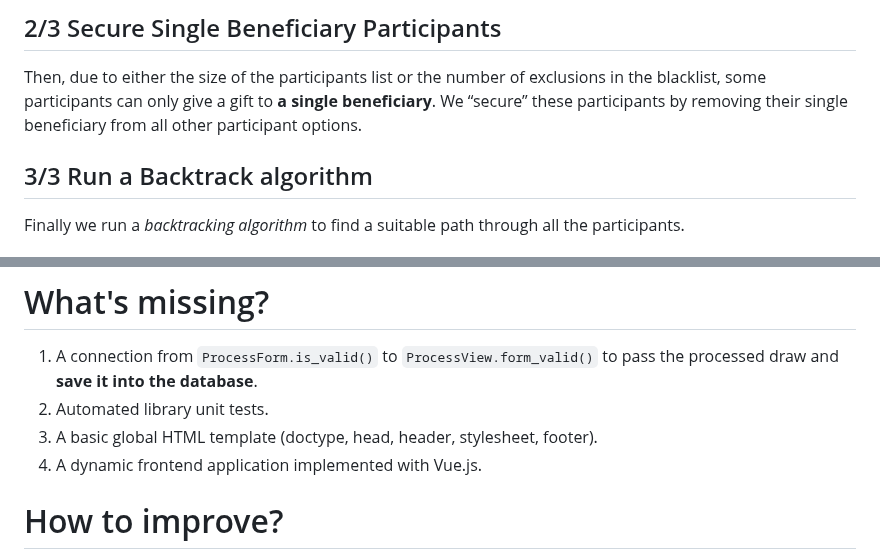
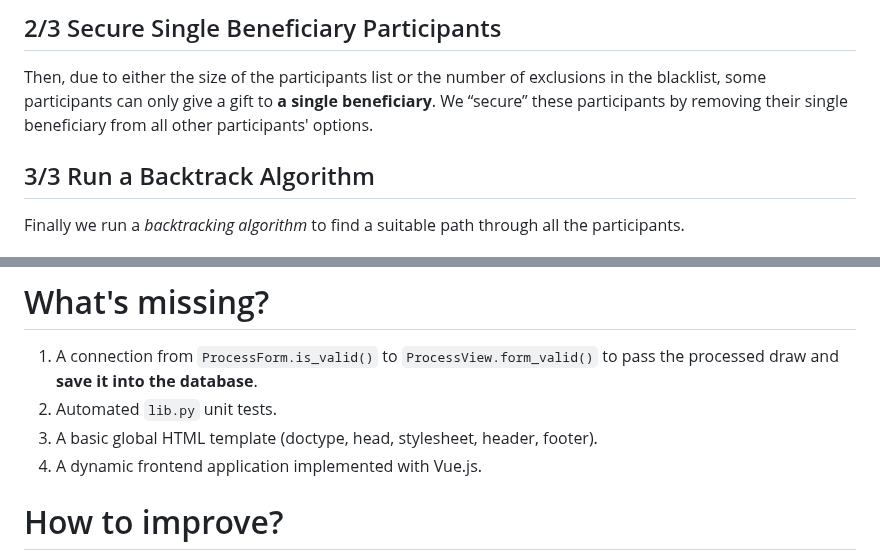
Before and after one commit to LucDachary/akeneo-secret-santa, a Markdown page: README.md, 2 parts joined by grey strips. Rendered like a GitHub page.

```diff
--- a/README.md
+++ b/README.md
@@ -41,10 +41,10 @@ classDiagram
 ## 2/3 Secure Single Beneficiary Participants
 Then, due to either the size of the participants list or the number of exclusions in the blacklist,
 some participants can only give a gift to __a single beneficiary__.
-We “secure” these participants by removing their single beneficiary from all other participant
+We “secure” these participants by removing their single beneficiary from all other participants'
 options.
 
-## 3/3 Run a Backtrack algorithm
+## 3/3 Run a Backtrack Algorithm
 Finally we run a _backtracking algorithm_ to find a suitable path through all the participants.
 
 # Development Considerations
@@ -114,8 +114,8 @@ No data are saved into the database.
 
 # What's missing?
 1. A connection from `ProcessForm.is_valid()` to `ProcessView.form_valid()` to pass the processed draw and __save it into the database__.
-2. Automated library unit tests.
-3. A basic global HTML template (doctype, head, header, stylesheet, footer).
+2. Automated `lib.py` unit tests.
+3. A basic global HTML template (doctype, head, stylesheet, header, footer).
 4. A dynamic frontend application implemented with Vue.js.
 
 # How to improve?
```
